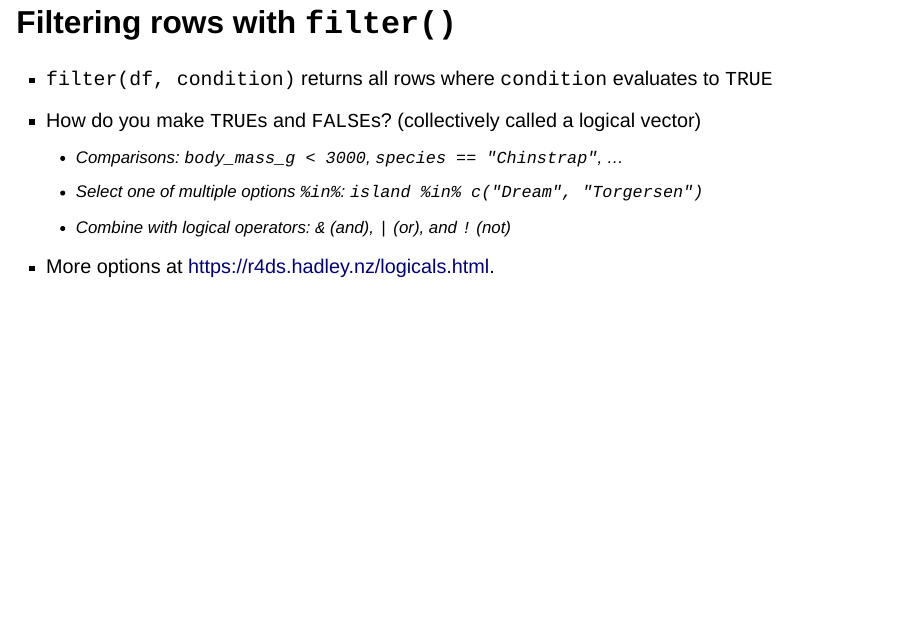
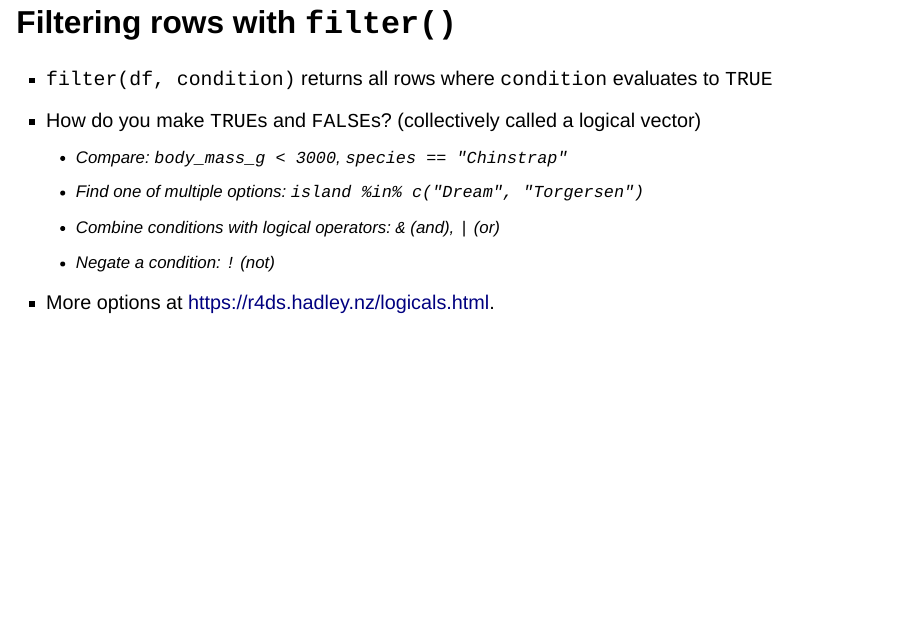
Before and after one commit to hadley/tidyverse-iceland, a Quarto document (2-dplyr.qmd): page 5 of 29. Rendered offline with R 4.5, knitr and Pandoc in place of Quarto, with nearby package versions; drawn as Slidy slides in place of the format the file asks for; some code elsewhere in the file could not run offline.

Commit message:
Refinements re: `filter()`

```diff
--- a/2-dplyr.qmd
+++ b/2-dplyr.qmd
@@ -28,9 +28,10 @@ library(palmerpenguins)
 
 -   `filter(df, condition)` returns all rows where `condition` evaluates to `TRUE`
 -   How do you make `TRUE`s and `FALSE`s? (collectively called a logical vector)
-    -   Comparisons: `body_mass_g < 3000`, `species == "Chinstrap"`, ...
-    -   Select one of multiple options `%in%`: `island %in% c("Dream", "Torgersen")`
-    -   Combine with logical operators: `&` (and), `|` (or), and `!` (not)
+    -   Compare: `body_mass_g < 3000`, `species == "Chinstrap"`
+    -   Find one of multiple options: `island %in% c("Dream", "Torgersen")`
+    -   Combine conditions with logical operators: `&` (and), `|` (or)
+    -   Negate a condition: `!` (not)
 -   More options at <https://r4ds.hadley.nz/logicals.html>.
 
 ## Your turn
```
